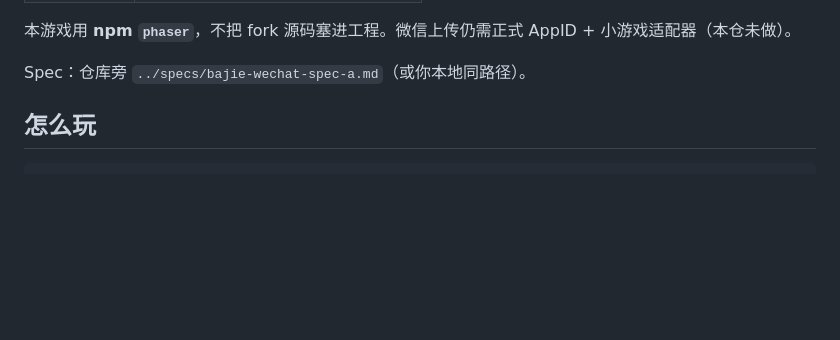
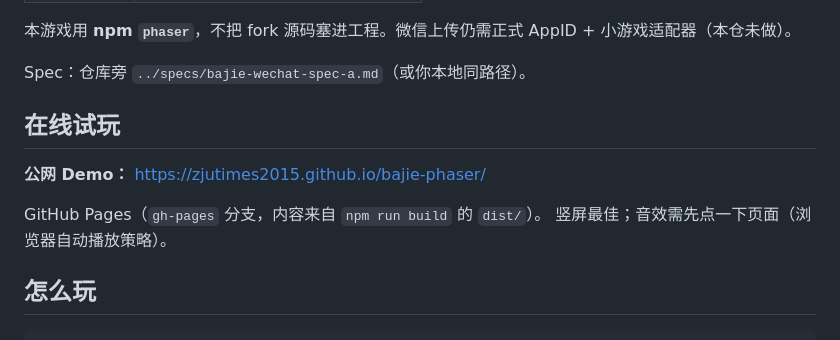
Before and after one commit to zjutimes2015/bajie-phaser, a Markdown page: README.md, the part around the change. Drawn GitHub-style; blank space fills up the shorter version.

Commit message:
docs: add public GitHub Pages demo URL
https://zjutimes2015.github.io/bajie-phaser/

```diff
--- a/README.md
+++ b/README.md
@@ -21,6 +21,13 @@
 本游戏用 **npm `phaser`**，不把 fork 源码塞进工程。微信上传仍需正式 AppID + 小游戏适配器（本仓未做）。
 
 Spec：仓库旁 `../specs/bajie-wechat-spec-a.md`（或你本地同路径）。
+
+## 在线试玩
+
+**公网 Demo：** https://zjutimes2015.github.io/bajie-phaser/
+
+GitHub Pages（`gh-pages` 分支，内容来自 `npm run build` 的 `dist/`）。
+竖屏最佳；音效需先点一下页面（浏览器自动播放策略）。
 
 ## 怎么玩
 
```
